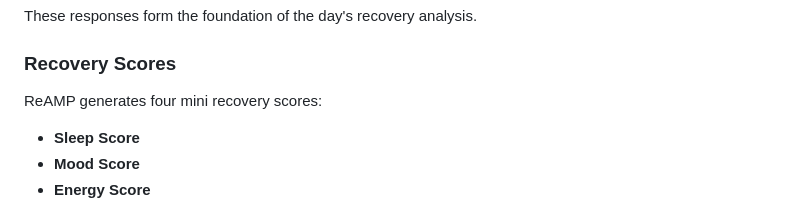
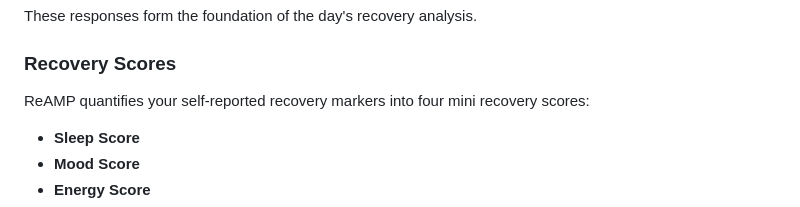
Before and after one commit to annabellejkim/ReAMP, a Markdown page: README.md, the part around one of its changes. GitHub-like rendering.

Commit message:
Revise recovery scores description and technology list
Updated wording for clarity and improved formatting.

```diff
--- a/README.md
+++ b/README.md
@@ -31,7 +31,7 @@ These responses form the foundation of the day's recovery analysis.
 
 ### Recovery Scores
 
-ReAMP generates four mini recovery scores:
+ReAMP quantifies your self-reported recovery markers into four mini recovery scores:
 
 - **Sleep Score**
 - **Mood Score**
```
Also changed, not shown: other parts of README.md (+4 -4 lines).
